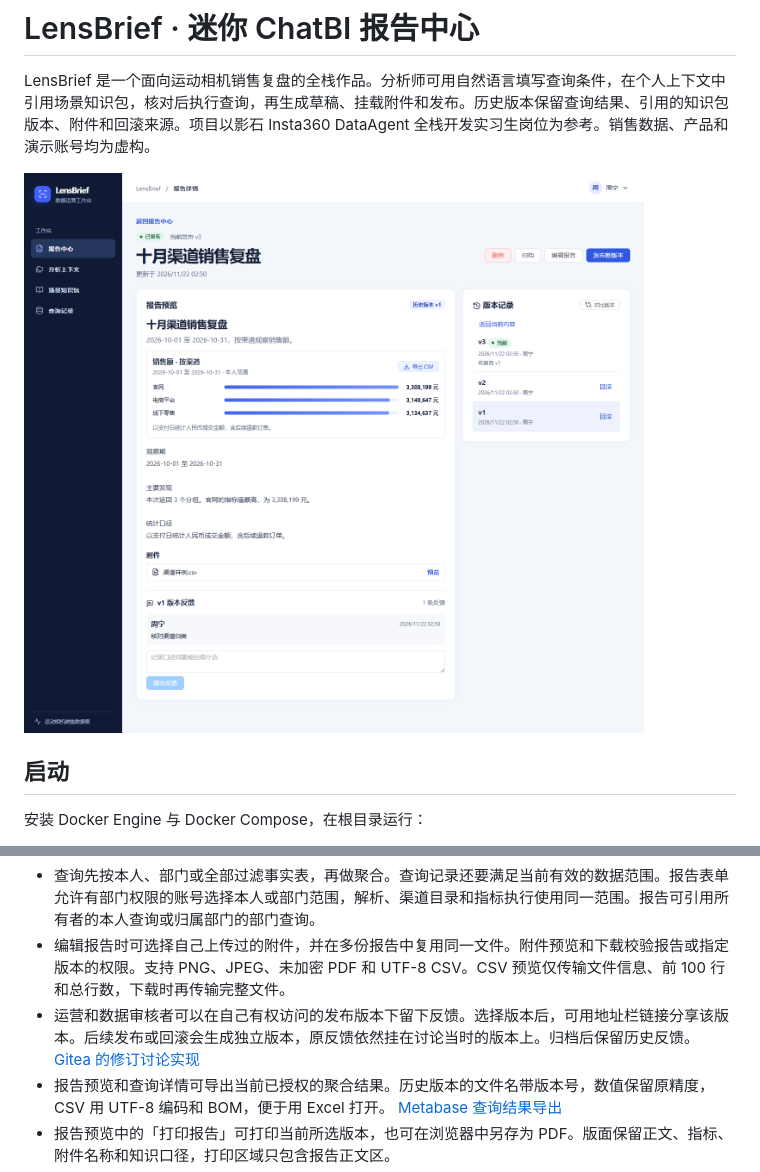
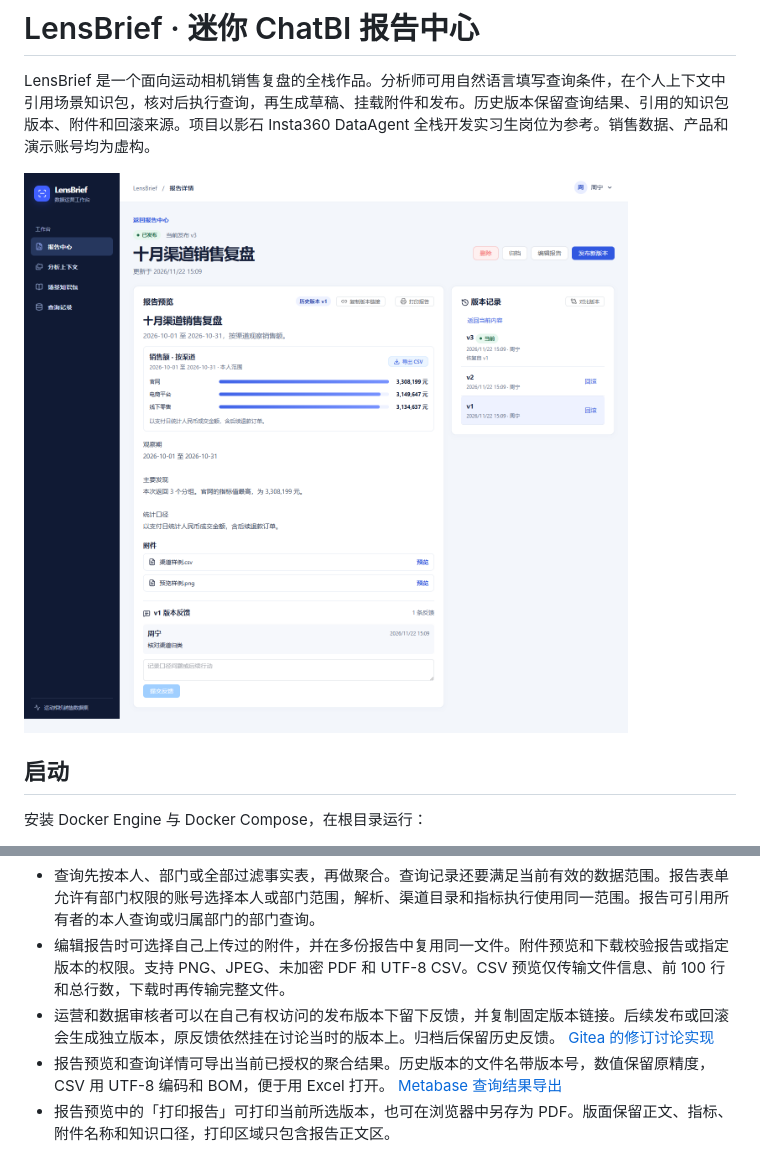
Before and after one commit to ludi11117/lensbrief-chatbi, a Markdown page: README.md, 2 parts joined by grey strips. Rendered like a GitHub page; pictures changed too: docs/media/lensbrief-report.png.

```diff
--- a/README.md
+++ b/README.md
@@ -112,7 +112,7 @@ erDiagram
 - JWT 有效期 8 小时，密码使用 Argon2 哈希。服务端每次请求读取有效角色。越权返回 403 并单独写入审计。管理员可筛选越权记录，核对账号、资源与被拒绝的权限。
 - 查询先按本人、部门或全部过滤事实表，再做聚合。查询记录还要满足当前有效的数据范围。报告表单允许有部门权限的账号选择本人或部门范围，解析、渠道目录和指标执行使用同一范围。报告可引用所有者的本人查询或归属部门的部门查询。
 - 编辑报告时可选择自己上传过的附件，并在多份报告中复用同一文件。附件预览和下载校验报告或指定版本的权限。支持 PNG、JPEG、未加密 PDF 和 UTF-8 CSV。CSV 预览仅传输文件信息、前 100 行和总行数，下载时再传输完整文件。
-- 运营和数据审核者可以在自己有权访问的发布版本下留下反馈。选择版本后，可用地址栏链接分享该版本。后续发布或回滚会生成独立版本，原反馈依然挂在讨论当时的版本上。归档后保留历史反馈。 [Gitea 的修订讨论实现](https://github.com/go-gitea/gitea/blob/main/services/pull/review.go)
+- 运营和数据审核者可以在自己有权访问的发布版本下留下反馈，并复制固定版本链接。后续发布或回滚会生成独立版本，原反馈依然挂在讨论当时的版本上。归档后保留历史反馈。 [Gitea 的修订讨论实现](https://github.com/go-gitea/gitea/blob/main/services/pull/review.go)
 - 报告预览和查询详情可导出当前已授权的聚合结果。历史版本的文件名带版本号，数值保留原精度，CSV 用 UTF-8 编码和 BOM，便于用 Excel 打开。 [Metabase 查询结果导出](https://github.com/metabase/metabase/blob/master/docs/questions/exporting-results.md)
 - 报告预览中的「打印报告」可打印当前所选版本，也可在浏览器中另存为 PDF。版面保留正文、指标、附件名称和知识口径，打印区域只包含报告正文区。
 - 按日查询展示趋势折线，缺失的中间日期留作断点，并保留可展开的原始数值表。 [Chart.js 折线图](https://github.com/chartjs/Chart.js/blob/master/docs/charts/line.md)
```
Also changed, not shown: 3 other files.
